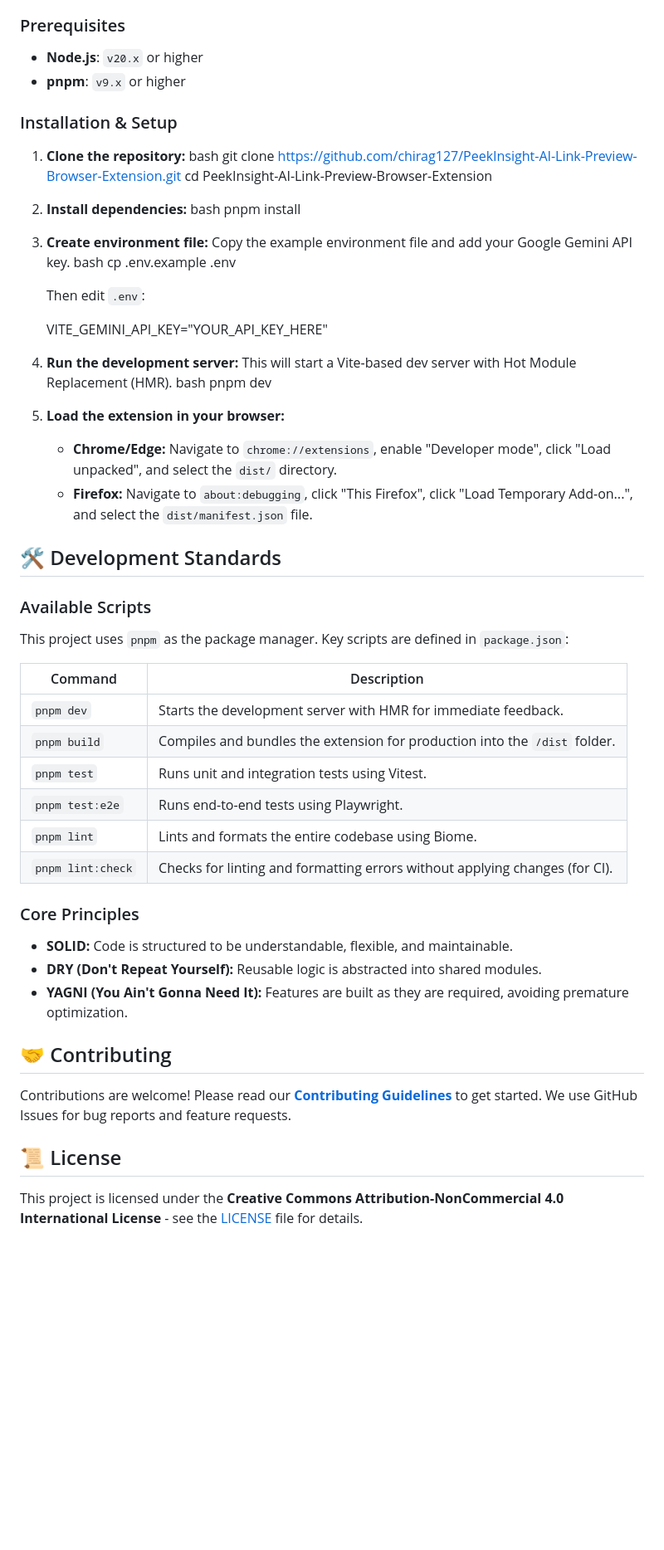
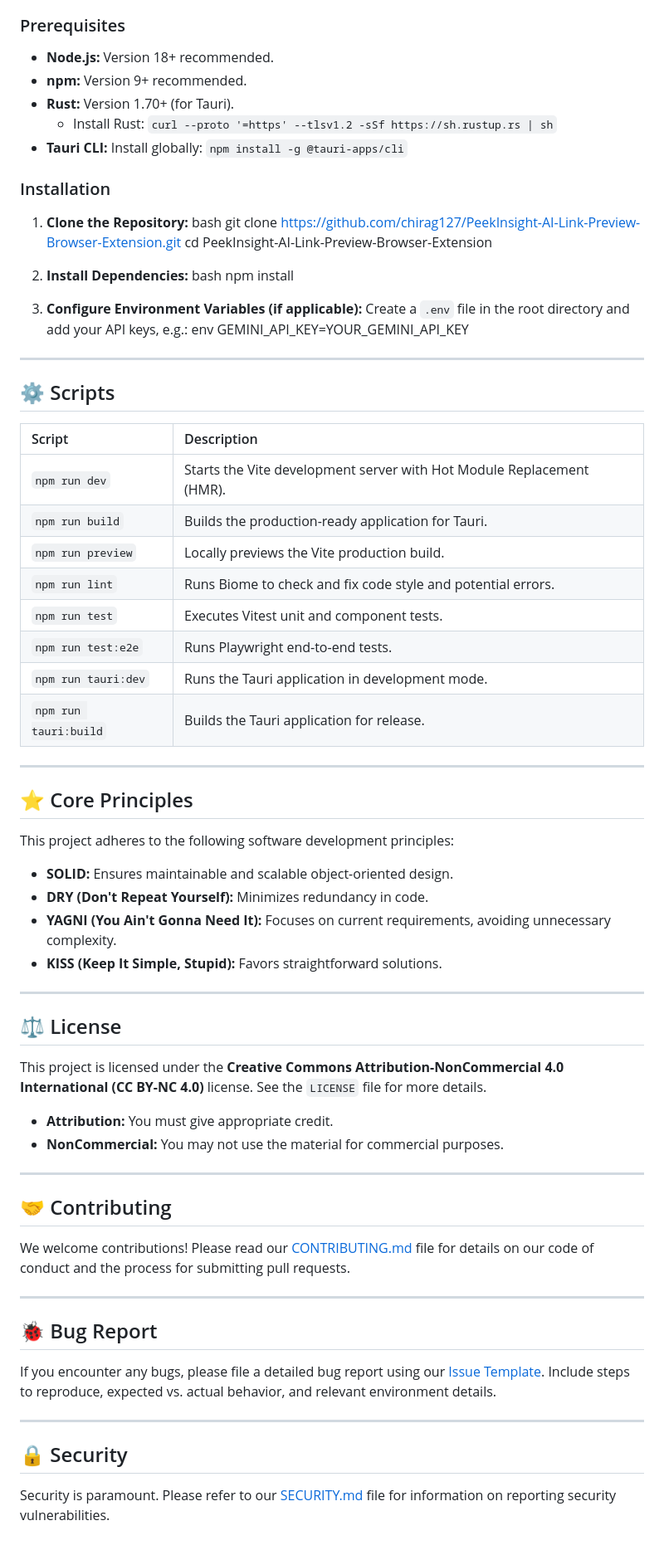
Before and after one commit to chirag127/Context-Peek, a Markdown page: PROPOSED_README.md, the part around the change printed below. Shown: that part at 83% size. Rendered like a GitHub page; blank space fills up the shorter version.

Commit message:
docs: update PROPOSED_README.md via Apex Optimizer

```diff
--- a/PROPOSED_README.md
+++ b/PROPOSED_README.md
@@ -143,67 +144,80 @@ Follow these instructions to get the development environment up and running on y
 
 ### Prerequisites
 
-*   **Node.js**: `v20.x` or higher
-*   **pnpm**: `v9.x` or higher
+*   **Node.js:** Version 18+ recommended.
+*   **npm:** Version 9+ recommended.
+*   **Rust:** Version 1.70+ (for Tauri).
+    *   Install Rust: `curl --proto '=https' --tlsv1.2 -sSf https://sh.rustup.rs | sh`
+*   **Tauri CLI:** Install globally: `npm install -g @tauri-apps/cli`
 
-### Installation & Setup
+### Installation
 
-1.  **Clone the repository:**
+1.  **Clone the Repository:**
     bash
     git clone https://github.com/chirag127/PeekInsight-AI-Link-Preview-Browser-Extension.git
     cd PeekInsight-AI-Link-Preview-Browser-Extension
 
 
-2.  **Install dependencies:**
+2.  **Install Dependencies:**
     bash
-    pnpm install
+    npm install
 
 
-3.  **Create environment file:**
-    Copy the example environment file and add your Google Gemini API key.
-    bash
-    cp .env.example .env
-
-    Then edit `.env`:
-
-    VITE_GEMINI_API_KEY="YOUR_API_KEY_HERE"
+3.  **Configure Environment Variables (if applicable):**
+    Create a `.env` file in the root directory and add your API keys, e.g.:
+    env
+    GEMINI_API_KEY=YOUR_GEMINI_API_KEY
 
 
-4.  **Run the development server:**
-    This will start a Vite-based dev server with Hot Module Replacement (HMR).
-    bash
-    pnpm dev
+---
 
+## ⚙️ Scripts
 
-5.  **Load the extension in your browser:**
-    *   **Chrome/Edge:** Navigate to `chrome://extensions`, enable "Developer mode", click "Load unpacked", and select the `dist/` directory.
-    *   **Firefox:** Navigate to `about:debugging`, click "This Firefox", click "Load Temporary Add-on...", and select the `dist/manifest.json` file.
+| Script        | Description                                                               |
+| :------------ | :------------------------------------------------------------------------ |
+| `npm run dev` | Starts the Vite development server with Hot Module Replacement (HMR).     |
+| `npm run build` | Builds the production-ready application for Tauri.                      |
+| `npm run preview` | Locally previews the Vite production build.                               |
+| `npm run lint`  | Runs Biome to check and fix code style and potential errors.              |
+| `npm run test`  | Executes Vitest unit and component tests.                                 |
+| `npm run test:e2e` | Runs Playwright end-to-end tests.                                       |
+| `npm run tauri:dev` | Runs the Tauri application in development mode.                           |
+| `npm run tauri:build` | Builds the Tauri application for release.                                 |
 
-## 🛠️ Development Standards
+---
 
-### Available Scripts
+## ⭐ Core Principles
 
-This project uses `pnpm` as the package manager. Key scripts are defined in `package.json`:
+This project adheres to the following software development principles:
 
-| Command          | Description                                                                 |
-| ---------------- | --------------------------------------------------------------------------- |
-| `pnpm dev`       | Starts the development server with HMR for immediate feedback.              |
-| `pnpm build`     | Compiles and bundles the extension for production into the `/dist` folder.  |
-| `pnpm test`      | Runs unit and integration tests using Vitest.                               |
-| `pnpm test:e2e`  | Runs end-to-end tests using Playwright.                                     |
-| `pnpm lint`      | Lints and formats the entire codebase using Biome.                          |
-| `pnpm lint:check`| Checks for linting and formatting errors without applying changes (for CI). |
+*   **SOLID:** Ensures maintainable and scalable object-oriented design.
+*   **DRY (Don't Repeat Yourself):** Minimizes redundancy in code.
+*   **YAGNI (You Ain't Gonna Need It):** Focuses on current requirements, avoiding unnecessary complexity.
+*   **KISS (Keep It Simple, Stupid):** Favors straightforward solutions.
 
-### Core Principles
+---
 
-*   **SOLID:** Code is structured to be understandable, flexible, and maintainable.
-*   **DRY (Don't Repeat Yourself):** Reusable logic is abstracted into shared modules.
-*   **YAGNI (You Ain't Gonna Need It):** Features are built as they are required, avoiding premature optimization.
+## ⚖️ License
+
+This project is licensed under the **Creative Commons Attribution-NonCommercial 4.0 International (CC BY-NC 4.0)** license. See the `LICENSE` file for more details.
+
+*   **Attribution:** You must give appropriate credit.
+*   **NonCommercial:** You may not use the material for commercial purposes.
+
+---
 
 ## 🤝 Contributing
 
-Contributions are welcome! Please read our [**Contributing Guidelines**](.github/CONTRIBUTING.md) to get started. We use GitHub Issues for bug reports and feature requests.
+We welcome contributions! Please read our [CONTRIBUTING.md](https://github.com/chirag127/PeekInsight-AI-Link-Preview-Browser-Extension/blob/main/.github/CONTRIBUTING.md) file for details on our code of conduct and the process for submitting pull requests.
 
-## 📜 License
+---
 
-This project is licensed under the **Creative Commons Attribution-NonCommercial 4.0 International License** - see the [LICENSE](LICENSE) file for details.
+## 🐞 Bug Report
+
+If you encounter any bugs, please file a detailed bug report using our [Issue Template](https://github.com/chirag127/PeekInsight-AI-Link-Preview-Browser-Extension/issues/new?template=bug_report.md). Include steps to reproduce, expected vs. actual behavior, and relevant environment details.
+
+---
+
+## 🔒 Security
+
+Security is paramount. Please refer to our [SECURITY.md](https://github.com/chirag127/PeekInsight-AI-Link-Preview-Browser-Extension/blob/main/.github/SECURITY.md) file for information on reporting security vulnerabilities.
```
Also changed, not shown: other parts of PROPOSED_README.md (+110 -109 lines).
